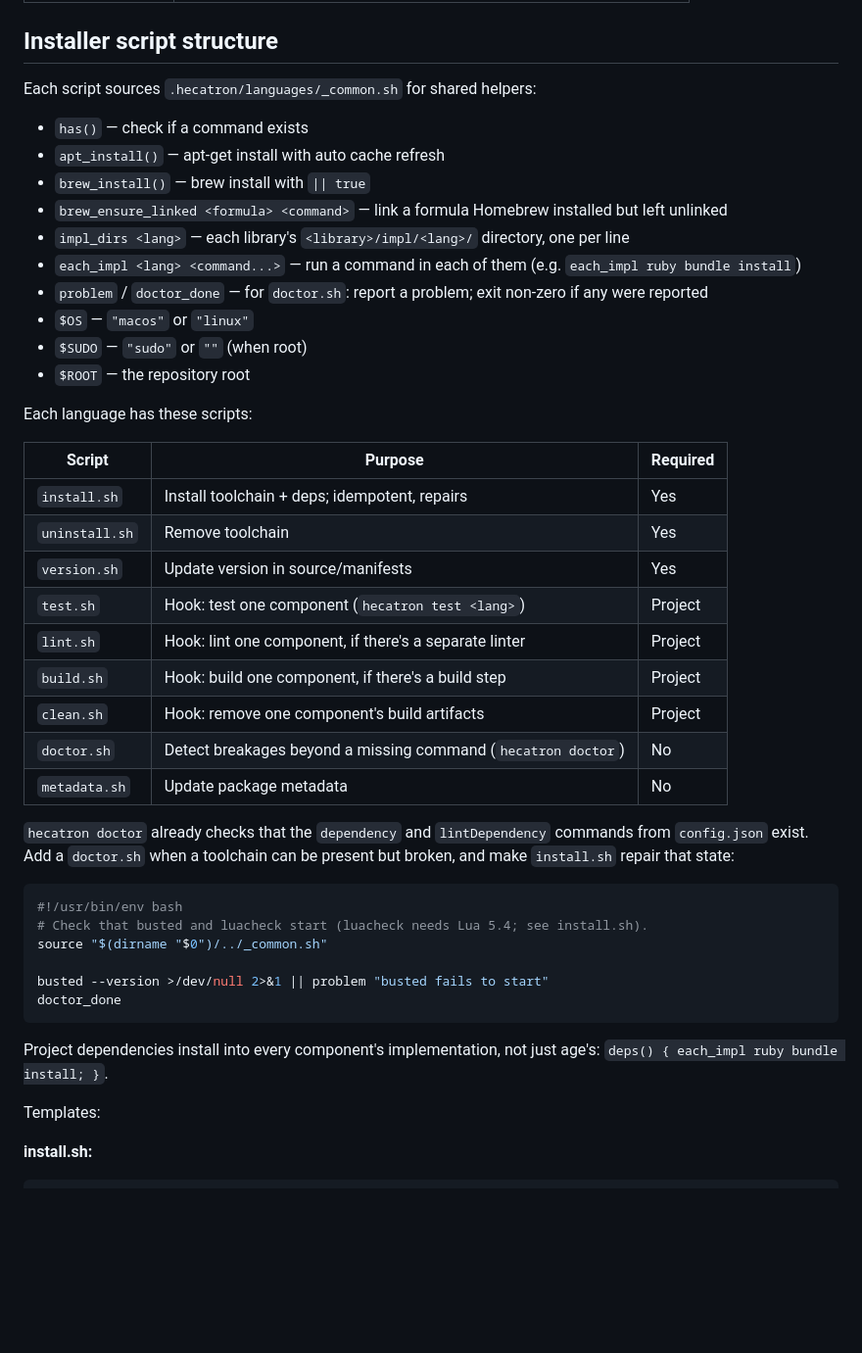
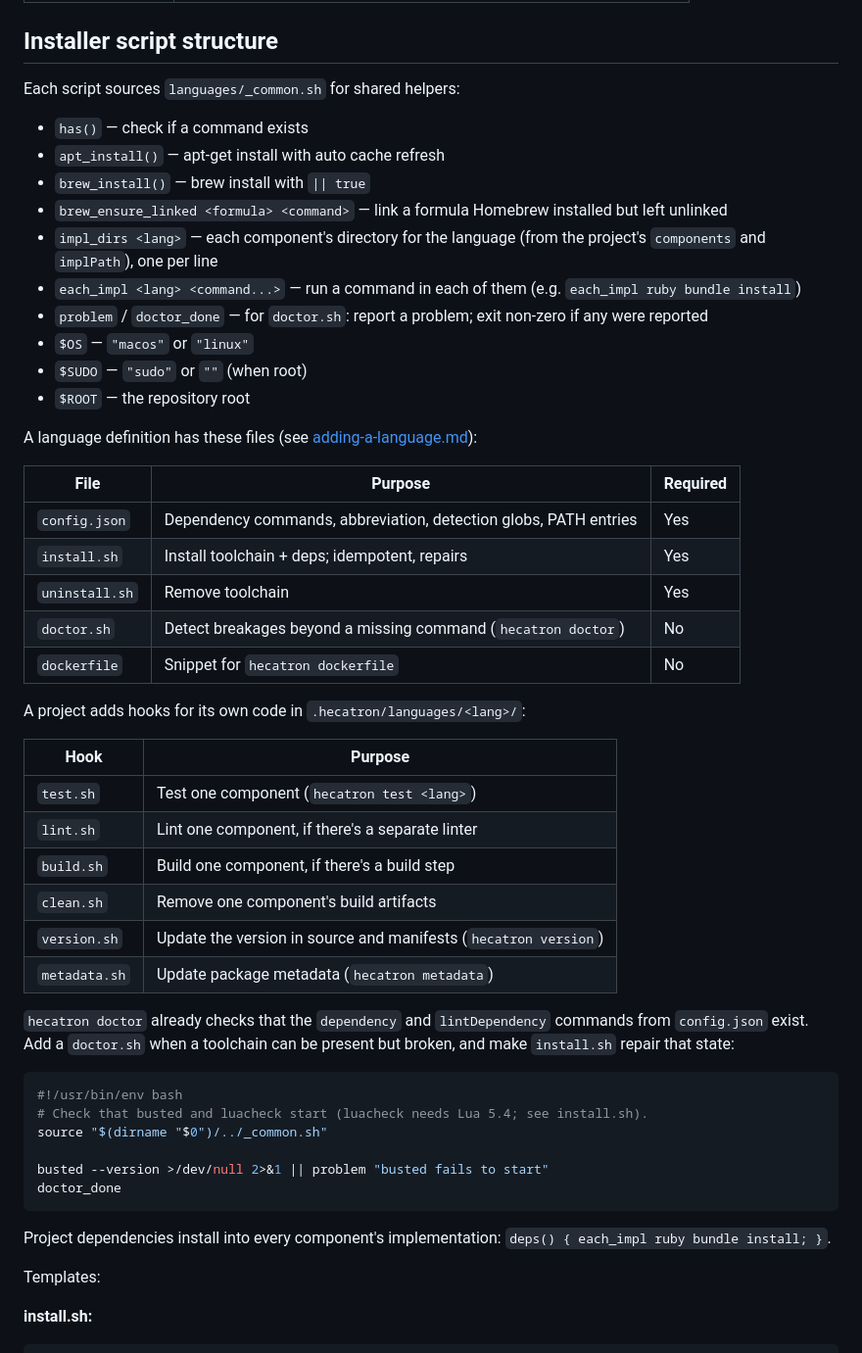
Before and after one commit to dnf/hecatron, a Markdown page: docs/installers.md, the part around the change. Shown at 98% size. Rendered like a GitHub page; blank space fills up the shorter version.

Commit message:
Separate language definitions from project hooks in installers.md
The scripts table mixed a definition's files with a project's hooks and
marked version.sh, a project hook, as required. It also named _common.sh's
old path and sayable's age library.

Co-Authored-By: Claude Opus 5.5 <noreply@anthropic.com>
Claude-Session: https://claude.ai/code/session_01LBotirDF6uGVA8RE4SKgSY

````diff
--- a/docs/installers.md
+++ b/docs/installers.md
@@ -79,32 +79,40 @@ Languages install via a mix of apt packages and direct downloads:
 
 ## Installer script structure
 
-Each script sources `.hecatron/languages/_common.sh` for shared helpers:
+Each script sources `languages/_common.sh` for shared helpers:
 
 - `has()` — check if a command exists
 - `apt_install()` — apt-get install with auto cache refresh
 - `brew_install()` — brew install with `|| true`
 - `brew_ensure_linked <formula> <command>` — link a formula Homebrew installed but left unlinked
-- `impl_dirs <lang>` — each library's `<library>/impl/<lang>/` directory, one per line
+- `impl_dirs <lang>` — each component's directory for the language (from the project's `components` and `implPath`), one per line
 - `each_impl <lang> <command...>` — run a command in each of them (e.g. `each_impl ruby bundle install`)
 - `problem` / `doctor_done` — for `doctor.sh`: report a problem; exit non-zero if any were reported
 - `$OS` — `"macos"` or `"linux"`
 - `$SUDO` — `"sudo"` or `""` (when root)
 - `$ROOT` — the repository root
 
-Each language has these scripts:
+A language definition has these files (see
+[adding-a-language.md](adding-a-language.md)):
 
-| Script         | Purpose                                                 | Required |
-| -------------- | ------------------------------------------------------- | -------- |
-| `install.sh`   | Install toolchain + deps; idempotent, repairs           | Yes      |
-| `uninstall.sh` | Remove toolchain                                        | Yes      |
-| `version.sh`   | Update version in source/manifests                      | Yes      |
-| `test.sh`      | Hook: test one component (`hecatron test <lang>`)       | Project |
-| `lint.sh`      | Hook: lint one component, if there's a separate linter  | Project |
-| `build.sh`     | Hook: build one component, if there's a build step      | Project |
-| `clean.sh`     | Hook: remove one component's build artifacts            | Project |
-| `doctor.sh`    | Detect breakages beyond a missing command (`hecatron doctor`) | No     |
-| `metadata.sh`  | Update package metadata                                 | No       |
+| File           | Purpose                                                       | Required |
+| -------------- | ------------------------------------------------------------- | -------- |
+| `config.json`  | Dependency commands, abbreviation, detection globs, PATH entries | Yes   |
+| `install.sh`   | Install toolchain + deps; idempotent, repairs                 | Yes      |
+| `uninstall.sh` | Remove toolchain                                              | Yes      |
+| `doctor.sh`    | Detect breakages beyond a missing command (`hecatron doctor`) | No       |
+| `dockerfile`   | Snippet for `hecatron dockerfile`                             | No       |
+
+A project adds hooks for its own code in `.hecatron/languages/<lang>/`:
+
+| Hook           | Purpose                                                       |
+| -------------- | ------------------------------------------------------------- |
+| `test.sh`      | Test one component (`hecatron test <lang>`)                   |
+| `lint.sh`      | Lint one component, if there's a separate linter              |
+| `build.sh`     | Build one component, if there's a build step                  |
+| `clean.sh`     | Remove one component's build artifacts                        |
+| `version.sh`   | Update the version in source and manifests (`hecatron version`) |
+| `metadata.sh`  | Update package metadata (`hecatron metadata`)                 |
 
 `hecatron doctor` already checks that the `dependency` and `lintDependency`
 commands from `config.json` exist. Add a `doctor.sh` when a toolchain can be
@@ -119,8 +127,8 @@ busted --version >/dev/null 2>&1 || problem "busted fails to start"
 doctor_done
 ```
 
-Project dependencies install into every component's implementation, not just
-age's: `deps() { each_impl ruby bundle install; }`.
+Project dependencies install into every component's implementation:
+`deps() { each_impl ruby bundle install; }`.
 
 Templates:
 
````
